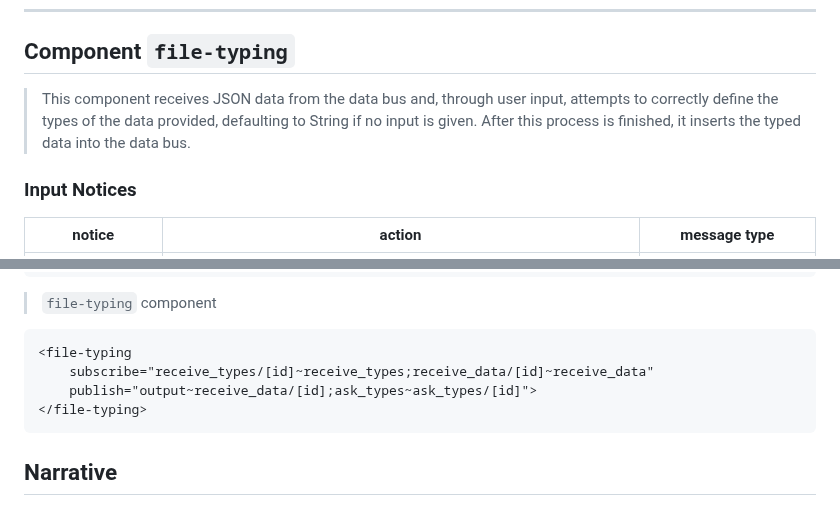
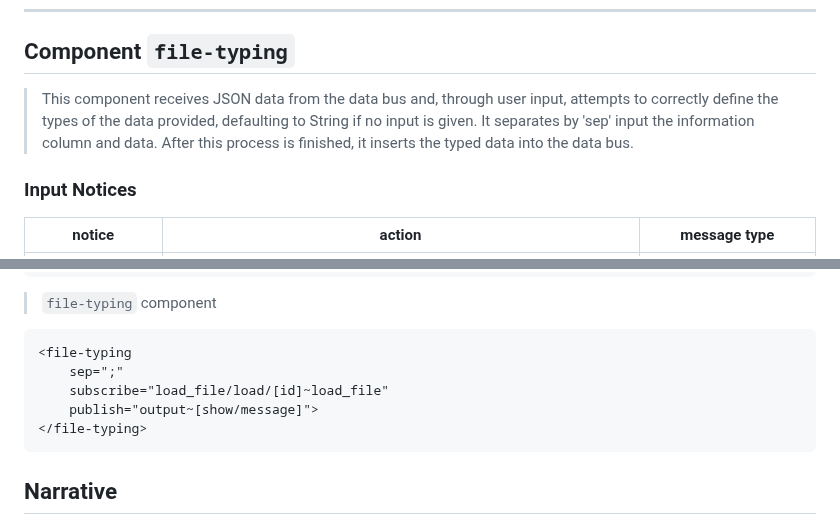
Before and after one commit to mundorum-lab/datasci, a Markdown page: modules/data/README.md, 2 parts joined by grey strips. Rendered like a GitHub page.

Commit message:
update Readme.md Data: 'sep'

```diff
--- a/modules/data/README.md
+++ b/modules/data/README.md
@@ -104,7 +104,7 @@ notice    | source | message type
 ---
 ## Component `file-typing`
 
-> This component receives JSON data from the data bus and, through user input, attempts to correctly define the types of the data provided, defaulting to String if no input is given. After this process is finished, it inserts the typed data into the data bus.
+> This component receives JSON data from the data bus and, through user input, attempts to correctly define the types of the data provided, defaulting to String if no input is given. It separates by 'sep' input the information column and data. After this process is finished, it inserts the typed data into the data bus.
 
 ### Input Notices
 
@@ -142,8 +142,9 @@ notice    | source | message type
 > `file-typing` component
 ~~~html
 <file-typing
-	subscribe="receive_types/[id]~receive_types;receive_data/[id]~receive_data"
-	publish="output~receive_data/[id];ask_types~ask_types/[id]">
+	sep=";"
+	subscribe="load_file/load/[id]~load_file"
+	publish="output~[show/message]">
 </file-typing>
 ~~~
 
```
